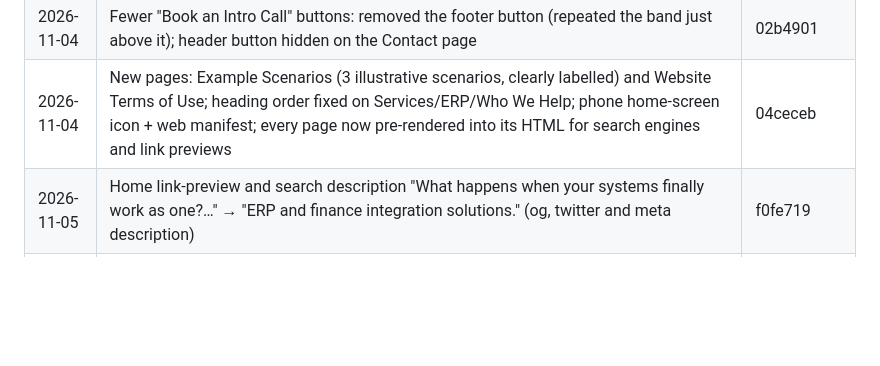
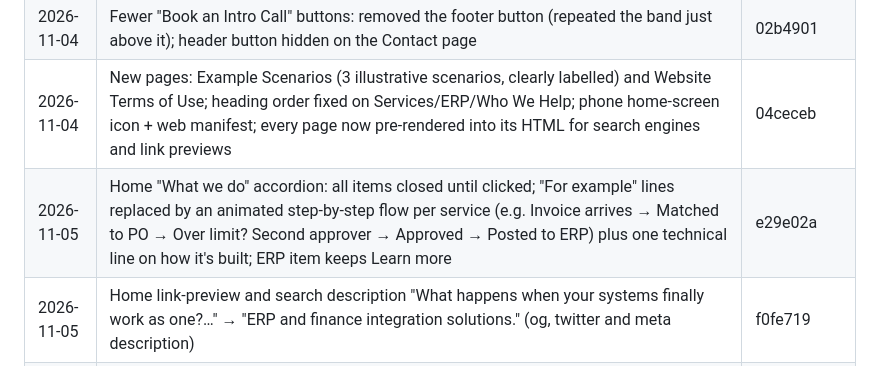
Before and after one commit to ajithmnx/misnoxsolutions, a Markdown page: CHANGELOG.md, the part around the change. Drawn GitHub-style; blank space fills up the shorter version.

Commit message:
Changelog: e29e02a
Co-Authored-By: Claude Opus 5.5 <noreply@anthropic.com>
Claude-Session: https://claude.ai/code/session_01SD2i1g8qYPfPZTrJTnuwMM

```diff
--- a/CHANGELOG.md
+++ b/CHANGELOG.md
@@ -49,6 +49,7 @@ Every change to the live site is committed straight to `main` and logged here (n
 | 2026-11-04 | Removed the Example Scenarios page and every link to it (Services menu had it twice, mobile menu, Services page, Terms wording); /examples/ now shows the 404 page | 5762085 |
 | 2026-11-04 | Fewer "Book an Intro Call" buttons: removed the footer button (repeated the band just above it); header button hidden on the Contact page | 02b4901 |
 | 2026-11-04 | New pages: Example Scenarios (3 illustrative scenarios, clearly labelled) and Website Terms of Use; heading order fixed on Services/ERP/Who We Help; phone home-screen icon + web manifest; every page now pre-rendered into its HTML for search engines and link previews | 04ceceb |
+| 2026-11-05 | Home "What we do" accordion: all items closed until clicked; "For example" lines replaced by an animated step-by-step flow per service (e.g. Invoice arrives → Matched to PO → Over limit? Second approver → Approved → Posted to ERP) plus one technical line on how it's built; ERP item keeps Learn more | e29e02a |
 | 2026-11-05 | Home link-preview and search description "What happens when your systems finally work as one?…" → "ERP and finance integration solutions." (og, twitter and meta description) | f0fe719 |
 | 2026-11-05 | Footer tagline "ERP and finance system integration." → "ERP and finance integration solutions." on all pages (hidden SEO text in home heading unchanged) | 26e130a |
 | 2026-11-05 | New link-preview image og-share-v2.png: symbol, misnox wordmark and tagline inside the centre square so WhatsApp/iMessage square crops show the full logo; wide previews (LinkedIn, Slack) show the full card. New file name forces apps to re-fetch. Title kept as "Misnox Solutions \| Your systems, connected" | b2ef89d |
```
